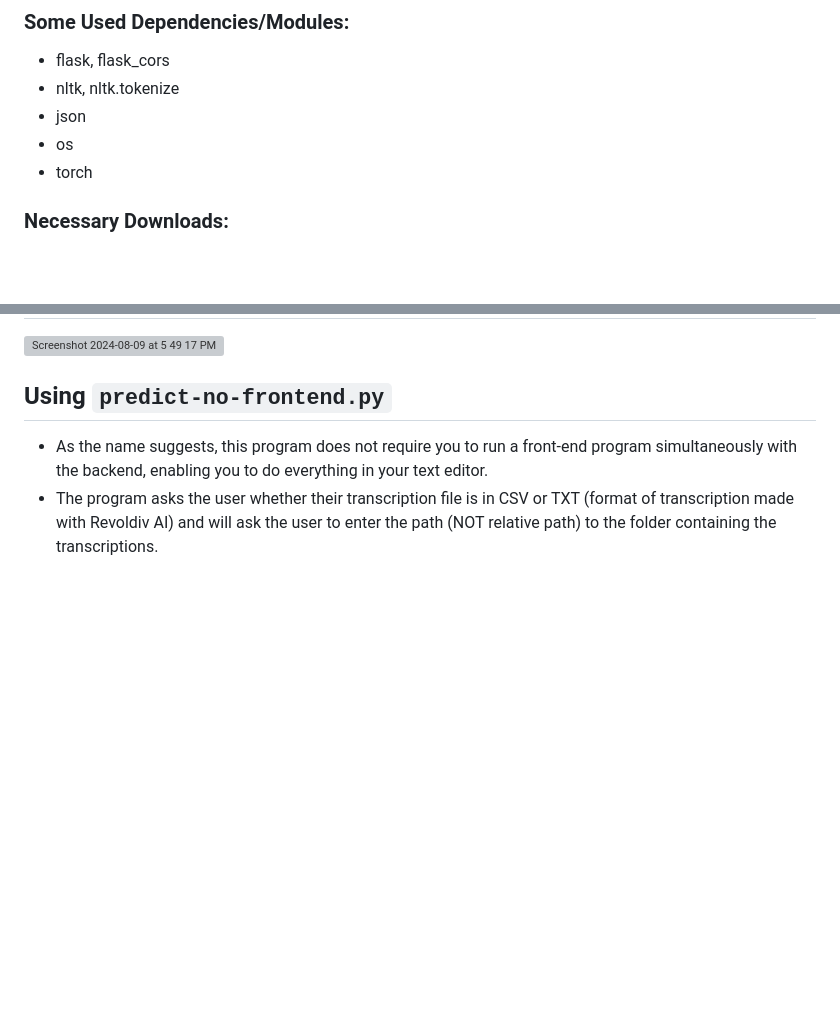
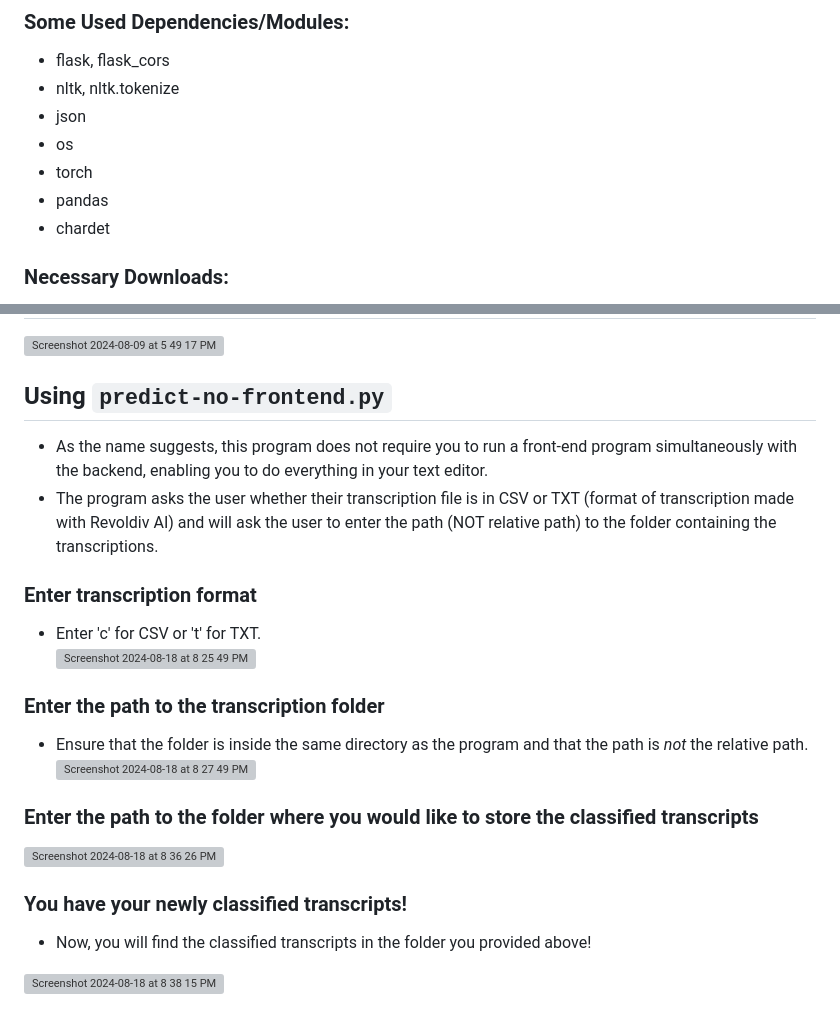
Before and after one commit to brittanyhailee/automated_labeling, a Markdown page: README.md, 2 parts joined by grey strips. Rendered like a GitHub page; blank space fills up the shorter version; grey boxes are pictures that could not be loaded.

Commit message:
Finished instructions for predict-no-frontend

```diff
--- a/README.md
+++ b/README.md
@@ -13,6 +13,8 @@ Our team was tasked with automating the process of classifying the recall transc
   * json
   * os
   * torch
+  * pandas
+  * chardet
 
 ### Necessary Downloads:
 If you don't have it already, install Python [here](https://www.python.org/downloads/). Usually, installing Python also installs pip (Package Installer for Python) onto your system and is the case for downloading Python version 3.4 and later versions by default.
@@ -44,3 +46,14 @@ The program also handles transcriptions by Dr. Halle's team, which are in the fo
 ## Using `predict-no-frontend.py`
 * As the name suggests, this program does not require you to run a front-end program simultaneously with the backend, enabling you to do everything in your text editor.
 * The program asks the user whether their transcription file is in CSV or TXT (format of transcription made with Revoldiv AI) and will ask the user to enter the path (NOT relative path) to the folder containing the transcriptions.
+### Enter transcription format
+* Enter 'c' for CSV or 't' for TXT.
+<br><img width="270" alt="Screenshot 2024-08-18 at 8 25 49 PM" src="https://github.com/user-attachments/assets/80ca9c8c-099f-4fb1-b56c-6f48460683bd">
+### Enter the path to the transcription folder
+* Ensure that the folder is inside the same directory as the program and that the path is <i>not</i> the relative path.
+<br><img width="898" alt="Screenshot 2024-08-18 at 8 27 49 PM" src="https://github.com/user-attachments/assets/487fd70a-75c5-48d7-9688-f2f426ad0e8a">
+### Enter the path to the folder where you would like to store the classified transcripts
+<img width="898" alt="Screenshot 2024-08-18 at 8 36 26 PM" src="https://github.com/user-attachments/assets/ada2d7c3-31ea-4ee6-84b5-2b9196911ced"><br>
+### You have your newly classified transcripts!
+* Now, you will find the classified transcripts in the folder you provided above!
+<img width="232" alt="Screenshot 2024-08-18 at 8 38 15 PM" src="https://github.com/user-attachments/assets/ca226a3d-c1d5-40ea-9c17-7c1cc19167ce">
```
